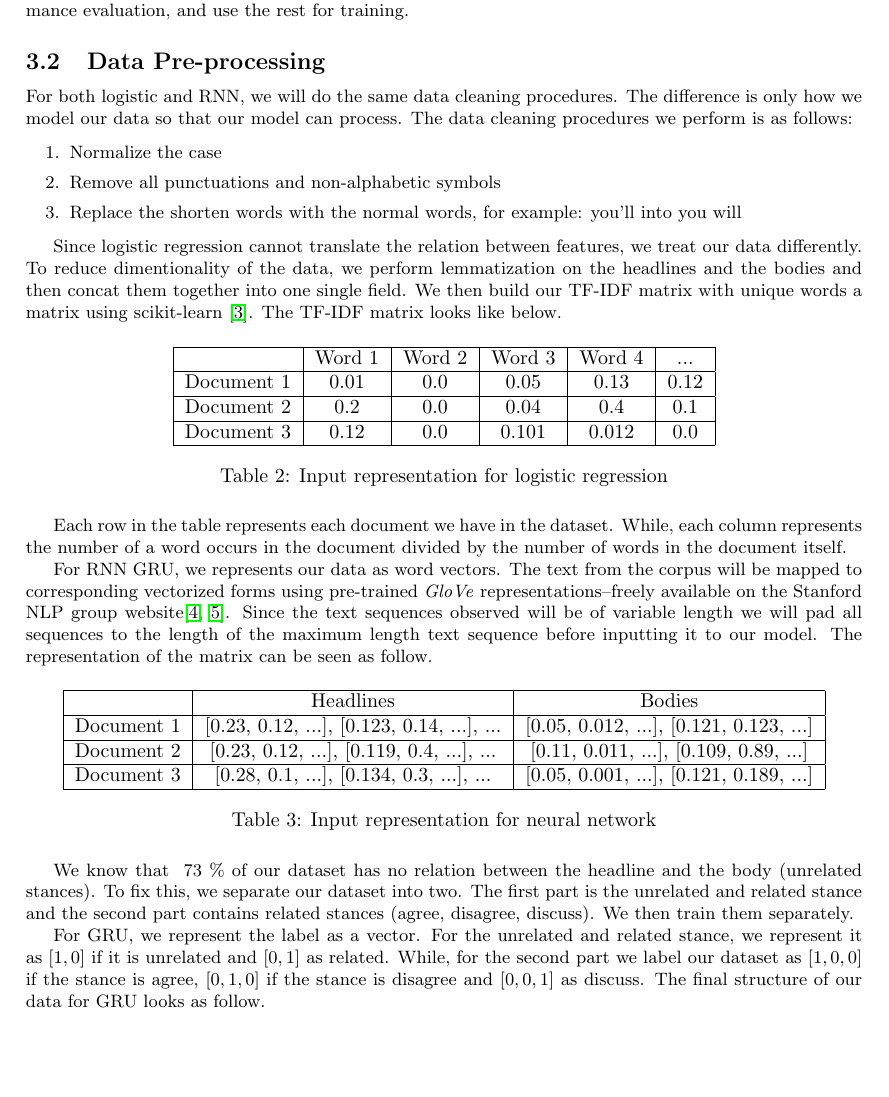
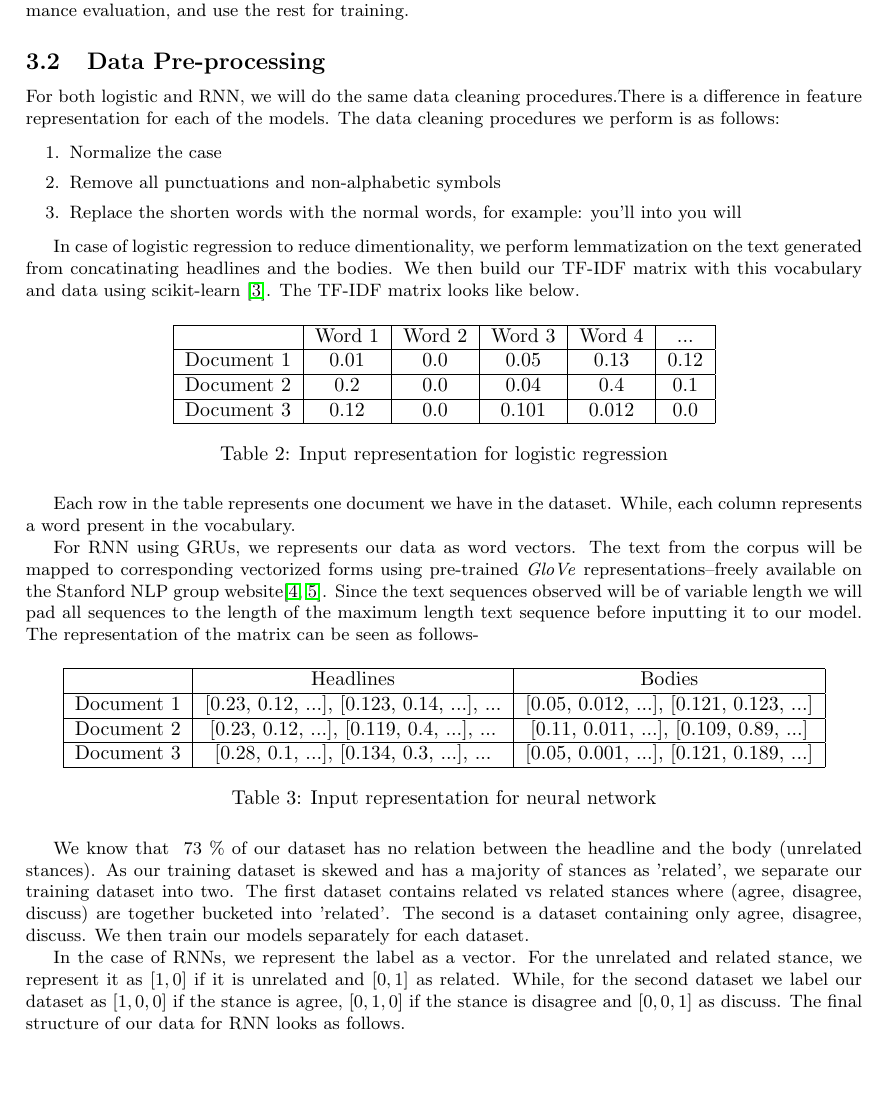
Before and after one commit to Jorin26/FakeNewsChallenge-1, a LaTeX document (report/DS5220_ProjectReport_Kurhade_Trihatmaja.tex): part of page 3 of 6, cut so that both start at the same text. Compiled offline with pdfLaTeX.

Commit message:
Update DS5220_ProjectReport_Kurhade_Trihatmaja.tex

```diff
--- a/report/DS5220_ProjectReport_Kurhade_Trihatmaja.tex
+++ b/report/DS5220_ProjectReport_Kurhade_Trihatmaja.tex
@@ -144,7 +144,7 @@ hyperparameter and performance evaluation, and use the rest for training.
 
 \subsection{Data Pre-processing}
 
-For both logistic and RNN, we will do the same data cleaning procedures. The difference is only how we model our data so that our model can process.
+For both logistic and RNN, we will do the same data cleaning procedures.There is a difference in feature representation for each of the models.
 The data cleaning procedures we perform is as follows:
 
 \begin{enumerate}
@@ -153,9 +153,9 @@ The data cleaning procedures we perform is as follows:
   \item Replace the shorten words with the normal words, for example: you'll into you will
 \end{enumerate}
 
-Since logistic regression cannot translate the relation between features, we treat our data  differently.
-To reduce dimentionality of the data, we perform lemmatization on the headlines and the bodies and then concat them together into one single field.
-We then build our TF-IDF matrix with unique words a matrix using scikit-learn \cite{scikit-learn}. The TF-IDF matrix looks like below.
+
+In case of logistic regression to reduce dimentionality, we perform lemmatization on the text generated from concatinating headlines and the bodies.
+We then build our TF-IDF matrix with this vocabulary and data using scikit-learn \cite{scikit-learn}. The TF-IDF matrix looks like below.
 
 \begin{table}[h]
   \centering
@@ -174,15 +174,14 @@ We then build our TF-IDF matrix with unique words a matrix using scikit-learn \c
   \caption{Input representation for logistic regression}
 \end{table}
 
-Each row in the table represents each document we have in the dataset. While, each column represents the number of
-a word occurs in the document divided by the number of words in the document itself.
+Each row in the table represents one document we have in the dataset. While, each column represents a word present in the vocabulary.
 
-For RNN GRU, we represents our data as word vectors. The text from the corpus will be mapped to corresponding vectorized
+For RNN using GRUs, we represents our data as word vectors. The text from the corpus will be mapped to corresponding vectorized
 forms using  pre-trained \textit{GloVe}
 representations--freely available on the Stanford NLP group website\cite{Bird:2009:NLP:1717171,pennington2014glove}.
 Since the text sequences observed will be of variable length we will pad all
 sequences to the length of the maximum length text sequence before inputting
-it to our model. The representation of the matrix can be seen as follow.
+it to our model. The representation of the matrix can be seen as follows-
 
 \begin{table}[h]
   \centering
@@ -201,11 +200,10 @@ it to our model. The representation of the matrix can be seen as follow.
   \caption{Input representation for neural network}
 \end{table}
 
-We know that ~73 \% of our dataset has no relation between the headline and the body (unrelated stances). To fix this, we separate our dataset into two.
-The first part is the unrelated and related stance and the second part contains related stances (agree, disagree, discuss). We then train them separately.
+We know that ~73 \% of our dataset has no relation between the headline and the body (unrelated stances). As our training dataset is skewed and has a majority of stances as 'related', we separate our training dataset into two. The first dataset contains related vs related stances where (agree, disagree, discuss) are together bucketed into 'related'. The second is a dataset containing only agree, disagree, discuss. We then train our models separately for each dataset.
 
-For GRU, we represent the label as a vector. For the unrelated and related stance, we represent it as $[1, 0]$ if it is unrelated and $[0, 1]$ as related.
-While, for the second part we label our dataset as $[1, 0, 0]$ if the stance is agree, $[0, 1, 0]$ if the stance is disagree and $[0, 0, 1]$ as discuss. The final structure of our data for GRU looks as follow.
+In the case of RNNs, we represent the label as a vector. For the unrelated and related stance, we represent it as $[1, 0]$ if it is unrelated and $[0, 1]$ as related.
+While, for the second dataset we label our dataset as $[1, 0, 0]$ if the stance is agree, $[0, 1, 0]$ if the stance is disagree and $[0, 0, 1]$ as discuss. The final structure of our data for RNN looks as follows.
 
 \begin{table}[h]
   \centering
```
Also changed, not shown: report/DS5220_ProjectReport_Kurhade_Trihatmaja.tex (17 more changed lines).
